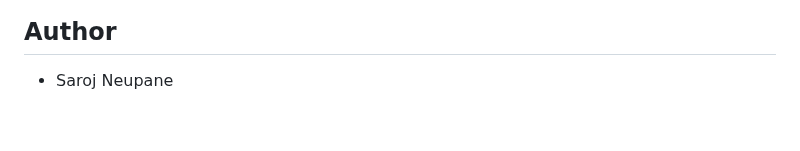
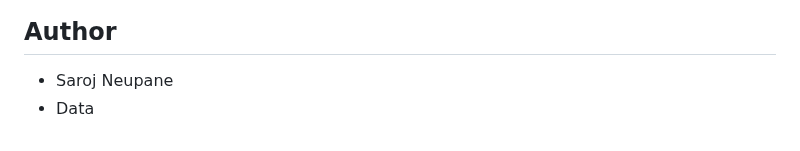
Before and after one commit to sarojneupaneofficial/sarojflow-platform, a Markdown page: README.md, the part around the change. Rendered like a GitHub page.

```diff
--- a/README.md
+++ b/README.md
@@ -283,3 +283,4 @@ This project is licensed under the MIT License - see the LICENSE file for detail
 ## Author
 
 - Saroj Neupane
+- Data
```
